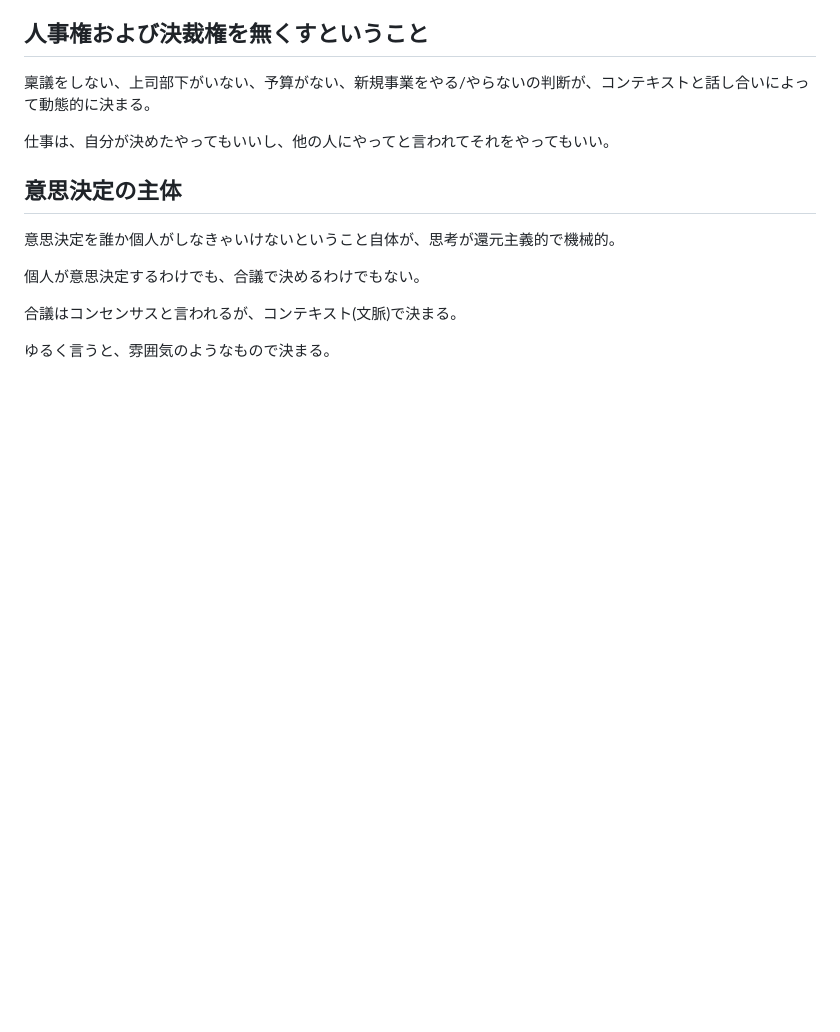
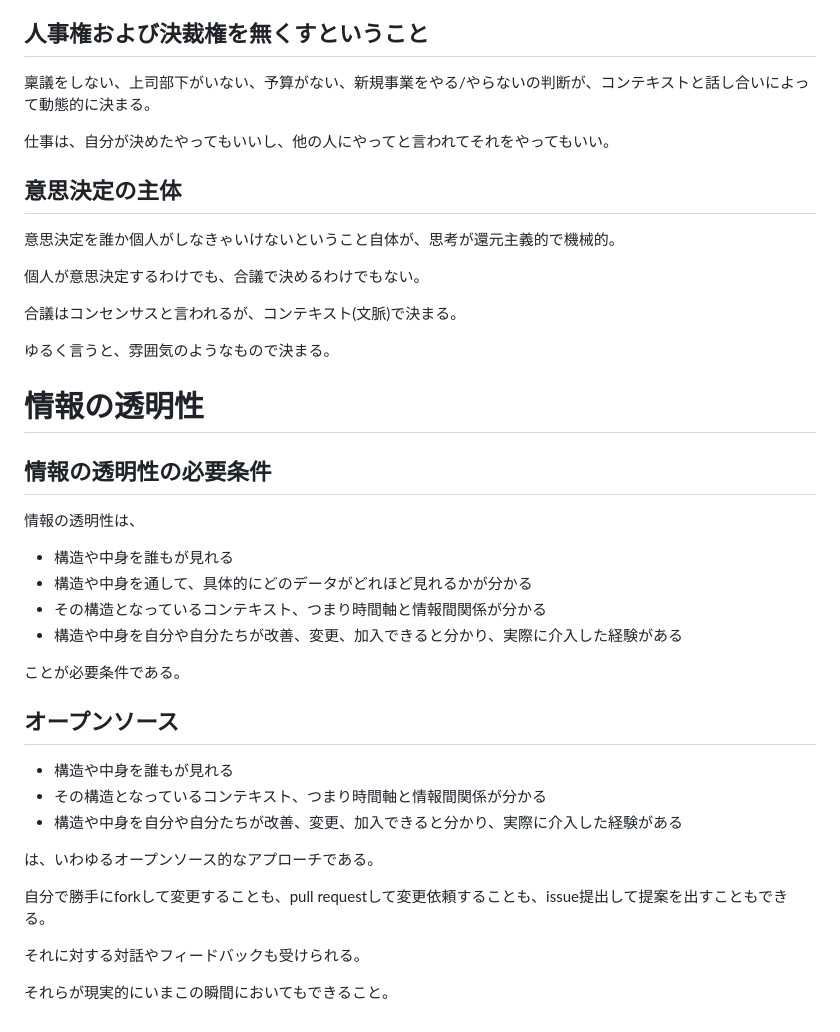
Before and after one commit to krandif/krandif.github.io, a Markdown page: ビジネス観.md, the part around the change. Drawn GitHub-style; blank space fills up the shorter version.

```diff
--- a/ビジネス観.md
+++ b/ビジネス観.md
@@ -78,3 +78,32 @@ giveは思いっきり、takeはしたたかに
 合議はコンセンサスと言われるが、コンテキスト(文脈)で決まる。
 
 ゆるく言うと、雰囲気のようなもので決まる。
+
+
+# 情報の透明性
+
+## 情報の透明性の必要条件
+
+情報の透明性は、
+
+- 構造や中身を誰もが見れる
+- 構造や中身を通して、具体的にどのデータがどれほど見れるかが分かる
+- その構造となっているコンテキスト、つまり時間軸と情報間関係が分かる
+- 構造や中身を自分や自分たちが改善、変更、加入できると分かり、実際に介入した経験がある
+
+ことが必要条件である。
+
+
+## オープンソース
+
+- 構造や中身を誰もが見れる
+- その構造となっているコンテキスト、つまり時間軸と情報間関係が分かる
+- 構造や中身を自分や自分たちが改善、変更、加入できると分かり、実際に介入した経験がある
+
+は、いわゆるオープンソース的なアプローチである。
+
+自分で勝手にforkして変更することも、pull requestして変更依頼することも、issue提出して提案を出すこともできる。
+
+それに対する対話やフィードバックも受けられる。
+
+それらが現実的にいまこの瞬間においてもできること。
```
